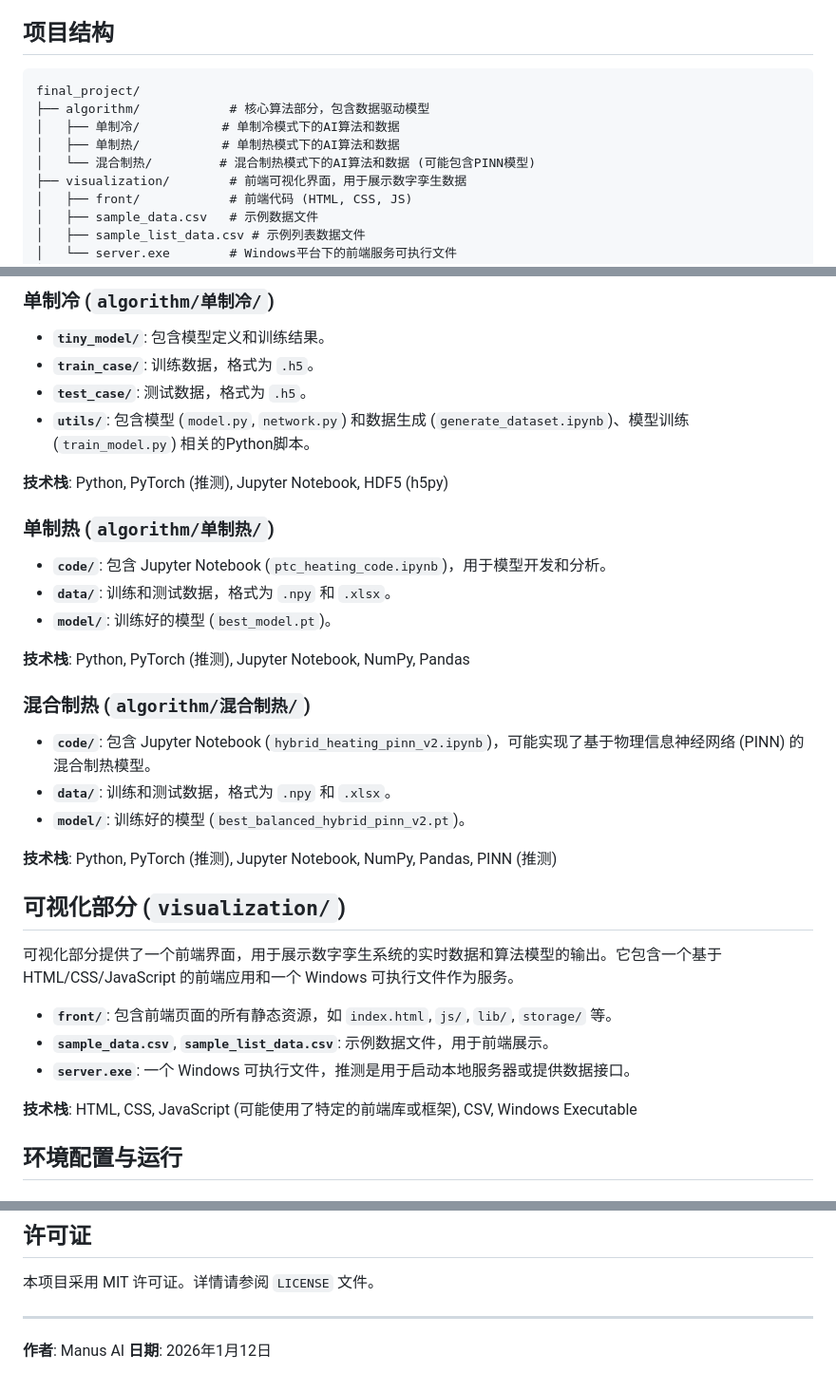
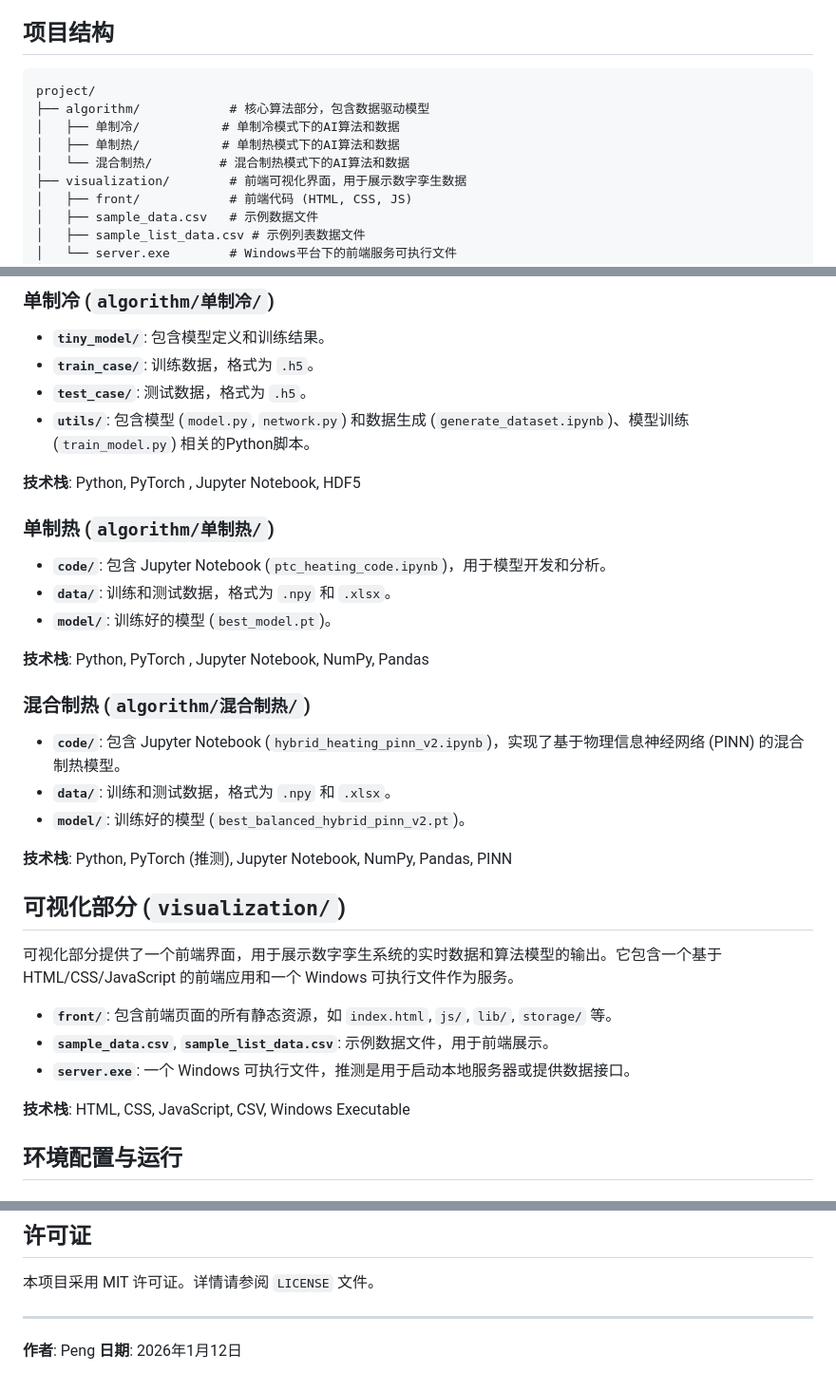
Before and after one commit to GOAT-PC/Digital-Twin-AI-Project, a Markdown page: README.md, 3 parts joined by grey strips. Shown at 95% size. Rendered like a GitHub page.

Commit message:
Update project structure and author information

````diff
--- a/README.md
+++ b/README.md
@@ -7,11 +7,11 @@
 ## 项目结构
 
 ```
-final_project/
+project/
 ├── algorithm/            # 核心算法部分，包含数据驱动模型
 │   ├── 单制冷/           # 单制冷模式下的AI算法和数据
 │   ├── 单制热/           # 单制热模式下的AI算法和数据
-│   └── 混合制热/         # 混合制热模式下的AI算法和数据 (可能包含PINN模型)
+│   └── 混合制热/         # 混合制热模式下的AI算法和数据
 ├── visualization/        # 前端可视化界面，用于展示数字孪生数据
 │   ├── front/            # 前端代码 (HTML, CSS, JS)
 │   ├── sample_data.csv   # 示例数据文件
@@ -32,7 +32,7 @@ final_project/
 - **`test_case/`**: 测试数据，格式为 `.h5`。
 - **`utils/`**: 包含模型 (`model.py`, `network.py`) 和数据生成 (`generate_dataset.ipynb`)、模型训练 (`train_model.py`) 相关的Python脚本。
 
-**技术栈**: Python, PyTorch (推测), Jupyter Notebook, HDF5 (h5py)
+**技术栈**: Python, PyTorch , Jupyter Notebook, HDF5
 
 ### 单制热 (`algorithm/单制热/`)
 
@@ -40,15 +40,15 @@ final_project/
 - **`data/`**: 训练和测试数据，格式为 `.npy` 和 `.xlsx`。
 - **`model/`**: 训练好的模型 (`best_model.pt`)。
 
-**技术栈**: Python, PyTorch (推测), Jupyter Notebook, NumPy, Pandas
+**技术栈**: Python, PyTorch , Jupyter Notebook, NumPy, Pandas
 
 ### 混合制热 (`algorithm/混合制热/`)
 
-- **`code/`**: 包含 Jupyter Notebook (`hybrid_heating_pinn_v2.ipynb`)，可能实现了基于物理信息神经网络 (PINN) 的混合制热模型。
+- **`code/`**: 包含 Jupyter Notebook (`hybrid_heating_pinn_v2.ipynb`)，实现了基于物理信息神经网络 (PINN) 的混合制热模型。
 - **`data/`**: 训练和测试数据，格式为 `.npy` 和 `.xlsx`。
 - **`model/`**: 训练好的模型 (`best_balanced_hybrid_pinn_v2.pt`)。
 
-**技术栈**: Python, PyTorch (推测), Jupyter Notebook, NumPy, Pandas, PINN (推测)
+**技术栈**: Python, PyTorch (推测), Jupyter Notebook, NumPy, Pandas, PINN
 
 ## 可视化部分 (`visualization/`)
 
@@ -58,7 +58,7 @@ final_project/
 - **`sample_data.csv`**, **`sample_list_data.csv`**: 示例数据文件，用于前端展示。
 - **`server.exe`**: 一个 Windows 可执行文件，推测是用于启动本地服务器或提供数据接口。
 
-**技术栈**: HTML, CSS, JavaScript (可能使用了特定的前端库或框架), CSV, Windows Executable
+**技术栈**: HTML, CSS, JavaScript, CSV, Windows Executable
 
 ## 环境配置与运行
 
@@ -113,5 +113,5 @@ final_project/
 
 ---
 
-**作者**: Manus AI
+**作者**: Peng
 **日期**: 2026年1月12日
````
